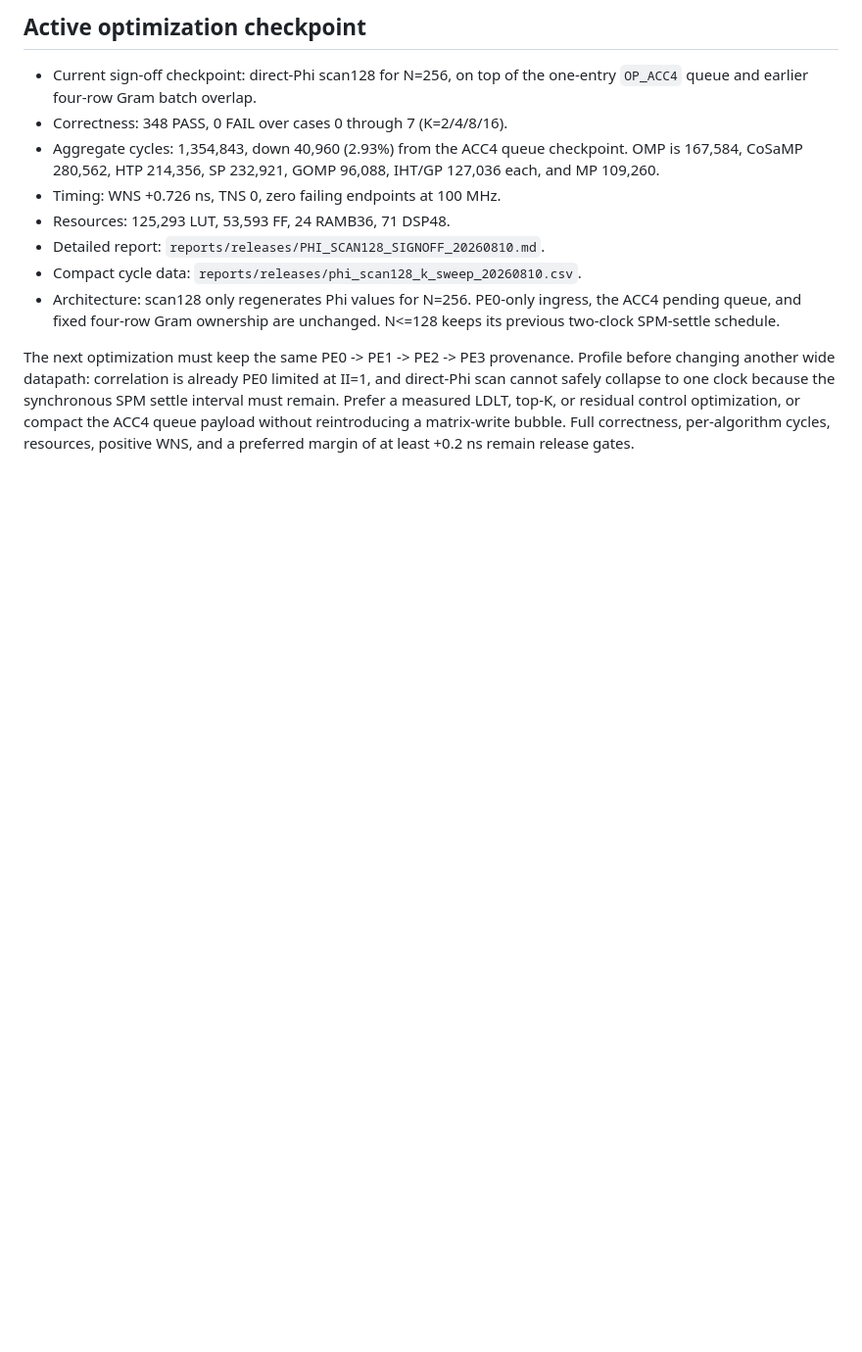
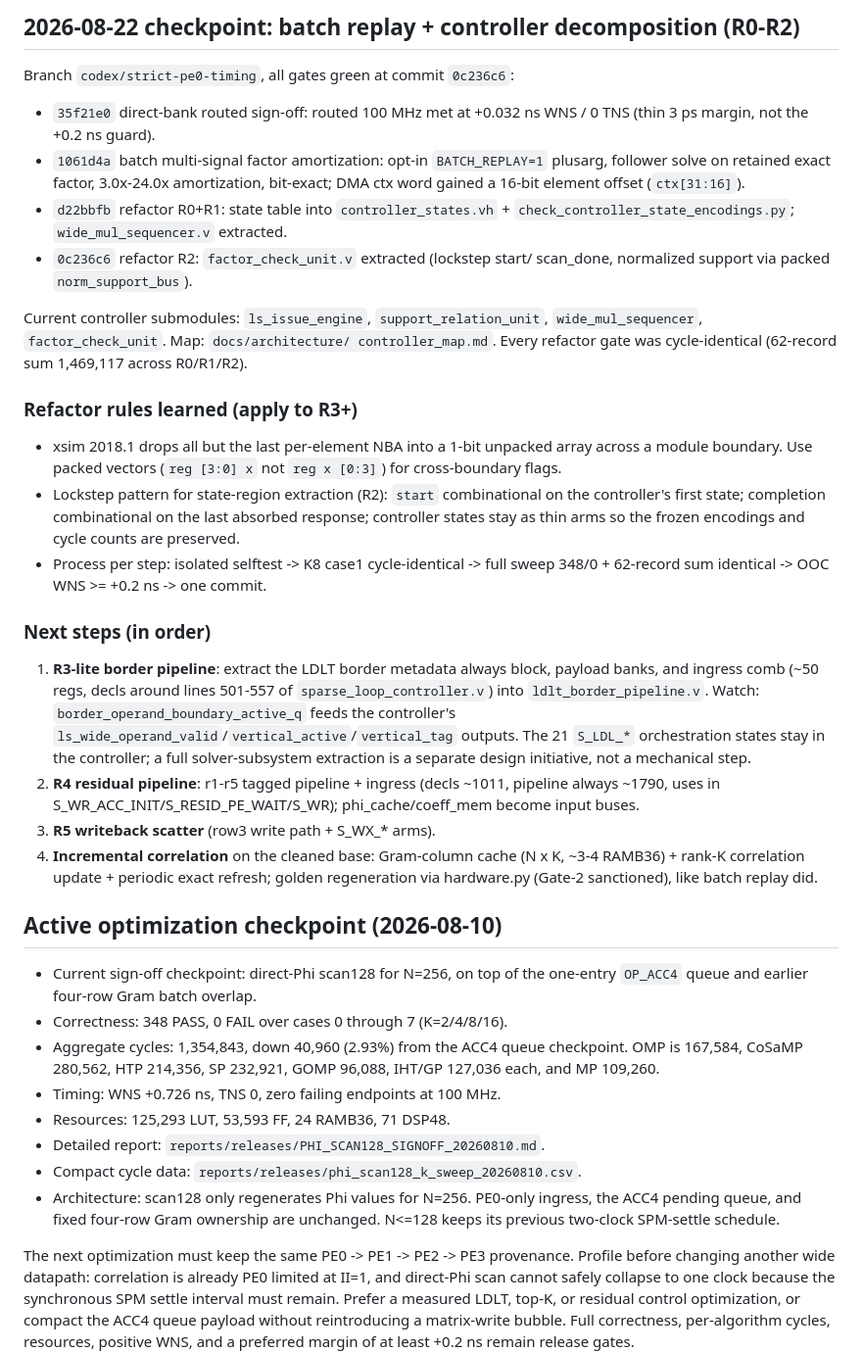
Before and after one commit to Hieuueihm/CSCGRA, a Markdown page: docs/CONTINUATION.md, the part around one of its changes. Shown at 98% size. GitHub-like rendering; blank space fills up the shorter version.

Commit message:
docs: record R0-R2 refactor checkpoint and continuation plan

```diff
--- a/docs/CONTINUATION.md
+++ b/docs/CONTINUATION.md
@@ -4,5 +4,56 @@ Last updated: 2026-08-10 (Asia/Saigon)
 
-## Active optimization checkpoint
+## 2026-08-22 checkpoint: batch replay + controller decomposition (R0-R2)
+
+Branch `codex/strict-pe0-timing`, all gates green at commit `0c236c6`:
+
+- `35f21e0` direct-bank routed sign-off: routed 100 MHz met at +0.032 ns
+  WNS / 0 TNS (thin 3 ps margin, not the +0.2 ns guard).
+- `1061d4a` batch multi-signal factor amortization: opt-in `BATCH_REPLAY=1`
+  plusarg, follower solve on retained exact factor, 3.0x-24.0x amortization,
+  bit-exact; DMA ctx word gained a 16-bit element offset (`ctx[31:16]`).
+- `d22bbfb` refactor R0+R1: state table into `controller_states.vh` +
+  `check_controller_state_encodings.py`; `wide_mul_sequencer.v` extracted.
+- `0c236c6` refactor R2: `factor_check_unit.v` extracted (lockstep start/
+  scan_done, normalized support via packed `norm_support_bus`).
+
+Current controller submodules: `ls_issue_engine`, `support_relation_unit`,
+`wide_mul_sequencer`, `factor_check_unit`.  Map: `docs/architecture/
+controller_map.md`.  Every refactor gate was cycle-identical (62-record
+sum 1,469,117 across R0/R1/R2).
+
+### Refactor rules learned (apply to R3+)
+
+- xsim 2018.1 drops all but the last per-element NBA into a 1-bit
+  unpacked array across a module boundary.  Use packed vectors
+  (`reg [3:0] x` not `reg x [0:3]`) for cross-boundary flags.
+- Lockstep pattern for state-region extraction (R2): `start` combinational
+  on the controller's first state; completion combinational on the last
+  absorbed response; controller states stay as thin arms so the frozen
+  encodings and cycle counts are preserved.
+- Process per step: isolated selftest -> K8 case1 cycle-identical ->
+  full sweep 348/0 + 62-record sum identical -> OOC WNS >= +0.2 ns ->
+  one commit.
+
+### Next steps (in order)
+
+1. **R3-lite border pipeline**: extract the LDLT border metadata always
+   block, payload banks, and ingress comb (~50 regs, decls around lines
+   501-557 of `sparse_loop_controller.v`) into `ldlt_border_pipeline.v`.
+   Watch: `border_operand_boundary_active_q` feeds the controller's
+   `ls_wide_operand_valid`/`vertical_active`/`vertical_tag` outputs.
+   The 21 `S_LDL_*` orchestration states stay in the controller; a full
+   solver-subsystem extraction is a separate design initiative, not a
+   mechanical step.
+2. **R4 residual pipeline**: r1-r5 tagged pipeline + ingress (decls ~1011,
+   pipeline always ~1790, uses in S_WR_ACC_INIT/S_RESID_PE_WAIT/S_WR);
+   phi_cache/coeff_mem become input buses.
+3. **R5 writeback scatter** (row3 write path + S_WX_* arms).
+4. **Incremental correlation** on the cleaned base: Gram-column cache
+   (N x K, ~3-4 RAMB36) + rank-K correlation update + periodic exact
+   refresh; golden regeneration via hardware.py (Gate-2 sanctioned), like
+   batch replay did.
+
+## Active optimization checkpoint (2026-08-10)
 
 - Current sign-off checkpoint: direct-Phi scan128 for N=256, on top of the
   one-entry `OP_ACC4` queue and earlier four-row Gram batch overlap.
```
Also changed, not shown: other parts of docs/CONTINUATION.md (+1 -1 lines).
